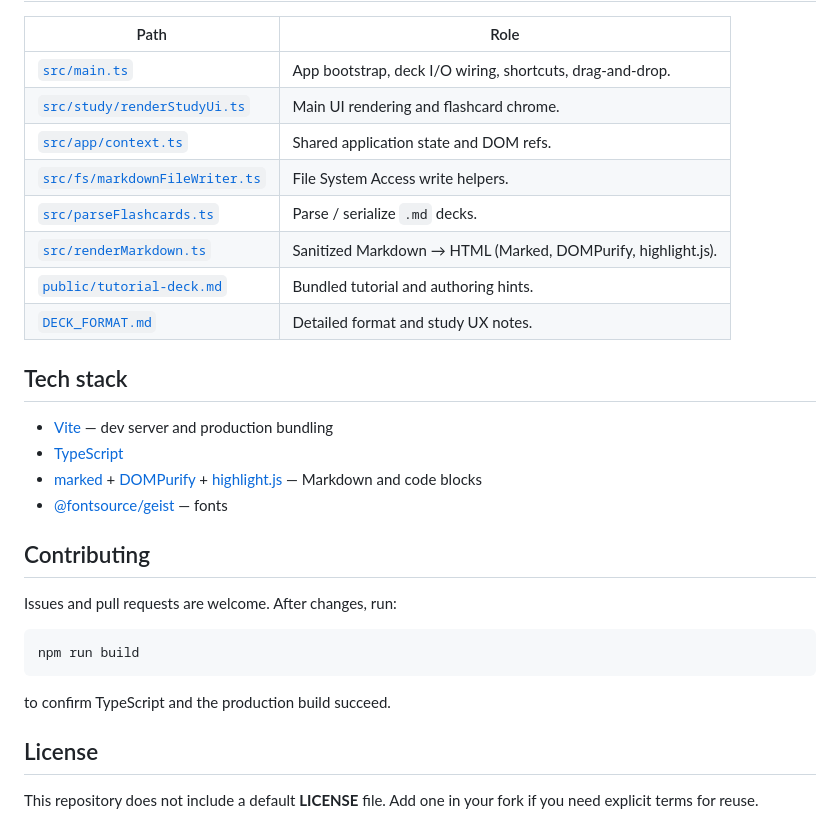
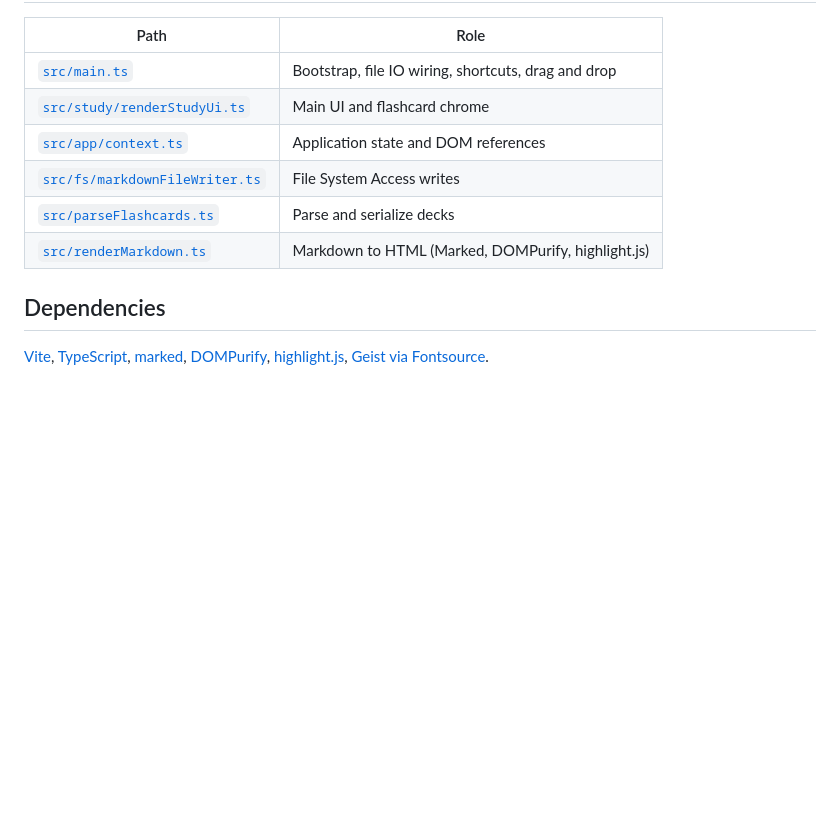
Before and after one commit to iannickgagnon/dot-md-flashcards, a Markdown page: README.md, the part around one of its changes. Drawn GitHub-style; blank space fills up the shorter version.

````diff
--- a/README.md
+++ b/README.md
@@ -103,32 +123,13 @@ Authoring rules, examples, and LLM-oriented prompts are in **`DECK_FORMAT.md`**
 
 | Path | Role |
 |------|------|
-| [`src/main.ts`](src/main.ts) | App bootstrap, deck I/O wiring, shortcuts, drag-and-drop. |
-| [`src/study/renderStudyUi.ts`](src/study/renderStudyUi.ts) | Main UI rendering and flashcard chrome. |
-| [`src/app/context.ts`](src/app/context.ts) | Shared application state and DOM refs. |
-| [`src/fs/markdownFileWriter.ts`](src/fs/markdownFileWriter.ts) | File System Access write helpers. |
-| [`src/parseFlashcards.ts`](src/parseFlashcards.ts) | Parse / serialize `.md` decks. |
-| [`src/renderMarkdown.ts`](src/renderMarkdown.ts) | Sanitized Markdown → HTML (Marked, DOMPurify, highlight.js). |
-| [`public/tutorial-deck.md`](public/tutorial-deck.md) | Bundled tutorial and authoring hints. |
-| [`DECK_FORMAT.md`](DECK_FORMAT.md) | Detailed format and study UX notes. |
+| [`src/main.ts`](src/main.ts) | Bootstrap, file IO wiring, shortcuts, drag and drop |
+| [`src/study/renderStudyUi.ts`](src/study/renderStudyUi.ts) | Main UI and flashcard chrome |
+| [`src/app/context.ts`](src/app/context.ts) | Application state and DOM references |
+| [`src/fs/markdownFileWriter.ts`](src/fs/markdownFileWriter.ts) | File System Access writes |
+| [`src/parseFlashcards.ts`](src/parseFlashcards.ts) | Parse and serialize decks |
+| [`src/renderMarkdown.ts`](src/renderMarkdown.ts) | Markdown to HTML (Marked, DOMPurify, highlight.js) |
 
-## Tech stack
+## Dependencies
 
-- [Vite](https://vitejs.dev/) — dev server and production bundling
-- [TypeScript](https://www.typescriptlang.org/)
-- [marked](https://marked.js.org/) + [DOMPurify](https://github.com/cure53/DOMPurify) + [highlight.js](https://highlightjs.org/) — Markdown and code blocks
-- [@fontsource/geist](https://fontsource.org/) — fonts
-
-## Contributing
-
-Issues and pull requests are welcome. After changes, run:
-
-```bash
-npm run build
-```
-
-to confirm TypeScript and the production build succeed.
-
-## License
-
-This repository does not include a default **LICENSE** file. Add one in your fork if you need explicit terms for reuse.
+[Vite](https://vitejs.dev/), [TypeScript](https://www.typescriptlang.org/), [marked](https://marked.js.org/), [DOMPurify](https://github.com/cure53/DOMPurify), [highlight.js](https://highlightjs.org/), [Geist via Fontsource](https://fontsource.org/).
````
Also changed, not shown: other parts of README.md (+88 -68 lines), docs/images/main_with_loaded_tutorial_deck.jpg (added).
